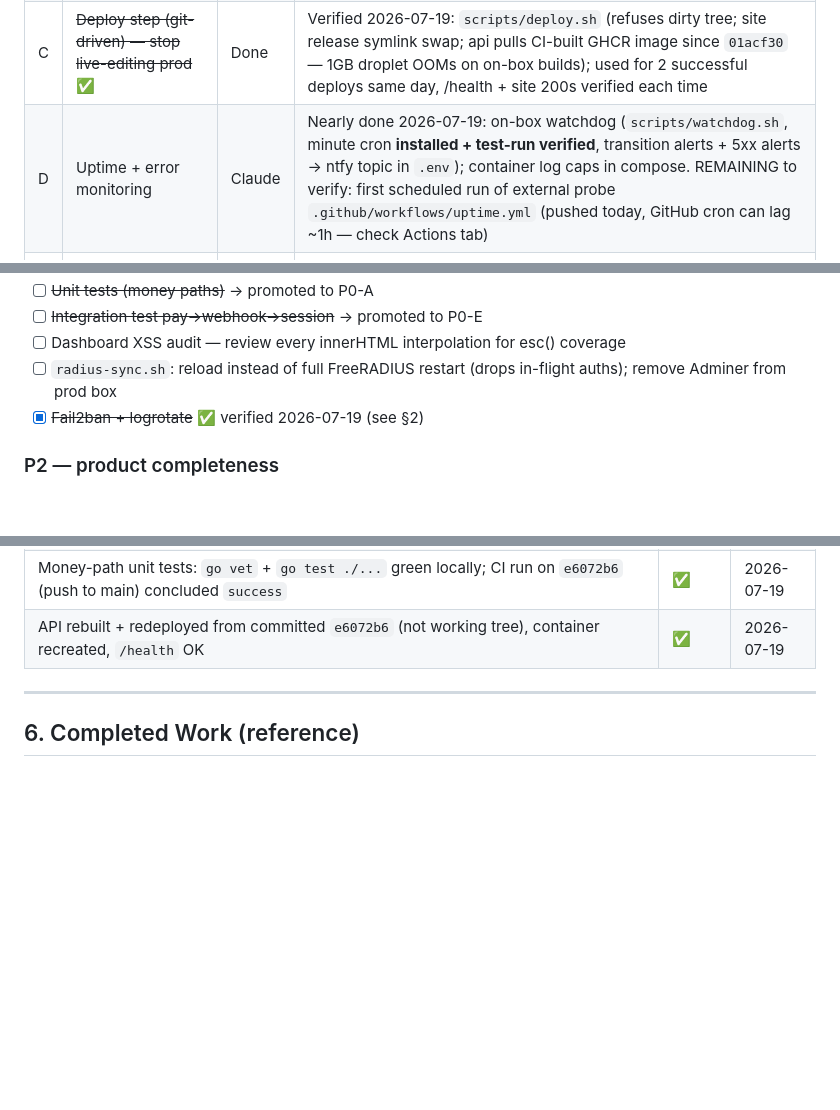
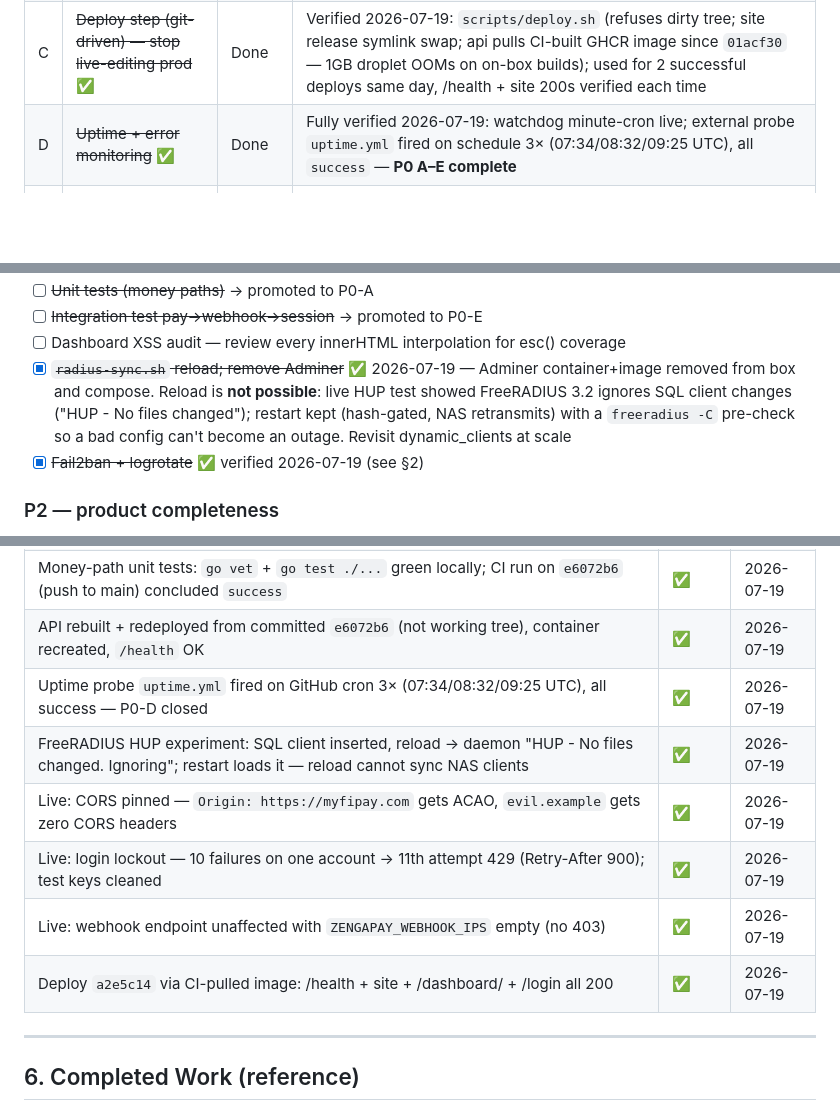
Before and after one commit to Egonyu/myfipay, a Markdown page: docs/TRACKER.md, 3 parts joined by grey strips. Rendered like a GitHub page; blank space fills up the shorter version.

```diff
--- a/docs/TRACKER.md
+++ b/docs/TRACKER.md
@@ -84,7 +84,7 @@ Framing: treat myFiBase as a pure self-serve billing SaaS — even Daniel signs
 | A | ~~Unit tests: commission math, payout balance math, webhook dedup, HMAC verify~~ ✅ | Done | Verified 2026-07-19: 9 tests in `handlers/money_test.go` + `handlers/payment_test.go` (platform/agent commission, operator/agent available balance, commission-rate parsing, published rates, HMAC verify, ZengaPay event classification + payload decoding); `go vet` + `go test ./...` green locally and in CI |
 | B | ~~CI: GitHub Actions — `go vet` + `go test` on every push~~ ✅ | Done | Verified 2026-07-19: `.github/workflows/ci.yml` ran on push of `e6072b6`, conclusion `success` (checked via GitHub API) |
 | C | ~~Deploy step (git-driven) — stop live-editing prod~~ ✅ | Done | Verified 2026-07-19: `scripts/deploy.sh` (refuses dirty tree; site release symlink swap; api pulls CI-built GHCR image since `01acf30` — 1GB droplet OOMs on on-box builds); used for 2 successful deploys same day, /health + site 200s verified each time |
-| D | Uptime + error monitoring | Claude | Nearly done 2026-07-19: on-box watchdog (`scripts/watchdog.sh`, minute cron **installed + test-run verified**, transition alerts + 5xx alerts → ntfy topic in `.env`); container log caps in compose. REMAINING to verify: first scheduled run of external probe `.github/workflows/uptime.yml` (pushed today, GitHub cron can lag ~1h — check Actions tab) |
+| D | ~~Uptime + error monitoring~~ ✅ | Done | Fully verified 2026-07-19: watchdog minute-cron live; external probe `uptime.yml` fired on schedule 3× (07:34/08:32/09:25 UTC), all `success` — **P0 A–E complete** |
 | E | ~~Integration test: pay → webhook → session grant (ephemeral DB/Redis)~~ ✅ | Done | Verified 2026-07-19: `api/integration/integration_test.go` — pay 202→ZengaPay stub, signed webhook→active session + radcheck/radreply + confirmed payment + 3% commission, dedup, bad-sig 401, status endpoint. PASS locally (`scripts/integration-test.sh`, ephemeral PG+Redis) and in CI (`integration` job, service containers, run `d5a9032` success); GHCR image push now gated on it |
 
 ### P0.5 — pilot gate (M8) — after P0 systems are green
@@ -111,7 +111,7 @@ Framing: treat myFiBase as a pure self-serve billing SaaS — even Daniel signs
 - [ ] ~~Unit tests (money paths)~~ → promoted to P0-A
 - [ ] ~~Integration test pay→webhook→session~~ → promoted to P0-E
 - [ ] Dashboard XSS audit — review every innerHTML interpolation for esc() coverage
-- [ ] `radius-sync.sh`: reload instead of full FreeRADIUS restart (drops in-flight auths); remove Adminer from prod box
+- [x] ~~`radius-sync.sh` reload; remove Adminer~~ ✅ 2026-07-19 — Adminer container+image removed from box and compose. Reload is **not possible**: live HUP test showed FreeRADIUS 3.2 ignores SQL client changes ("HUP - No files changed"); restart kept (hash-gated, NAS retransmits) with a `freeradius -C` pre-check so a bad config can't become an outage. Revisit dynamic_clients at scale
 - [x] ~~Fail2ban + logrotate~~ ✅ verified 2026-07-19 (see §2)
 
 ### P2 — product completeness
@@ -164,6 +164,12 @@ Framing: treat myFiBase as a pure self-serve billing SaaS — even Daniel signs
 | Portal `?login=` (MikroTik `$(link-login-only)`) rendered into page; `javascript:` scheme rejected | ✅ | 2026-07-18 |
 | Money-path unit tests: `go vet` + `go test ./...` green locally; CI run on `e6072b6` (push to main) concluded `success` | ✅ | 2026-07-19 |
 | API rebuilt + redeployed from committed `e6072b6` (not working tree), container recreated, `/health` OK | ✅ | 2026-07-19 |
+| Uptime probe `uptime.yml` fired on GitHub cron 3× (07:34/08:32/09:25 UTC), all success — P0-D closed | ✅ | 2026-07-19 |
+| FreeRADIUS HUP experiment: SQL client inserted, reload → daemon "HUP - No files changed. Ignoring"; restart loads it — reload cannot sync NAS clients | ✅ | 2026-07-19 |
+| Live: CORS pinned — `Origin: https://myfipay.com` gets ACAO, `evil.example` gets zero CORS headers | ✅ | 2026-07-19 |
+| Live: login lockout — 10 failures on one account → 11th attempt 429 (Retry-After 900); test keys cleaned | ✅ | 2026-07-19 |
+| Live: webhook endpoint unaffected with `ZENGAPAY_WEBHOOK_IPS` empty (no 403) | ✅ | 2026-07-19 |
+| Deploy `a2e5c14` via CI-pulled image: /health + site + /dashboard/ + /login all 200 | ✅ | 2026-07-19 |
 
 ---
 
```
Also changed, not shown: other parts of docs/TRACKER.md (+18 -6 lines).
